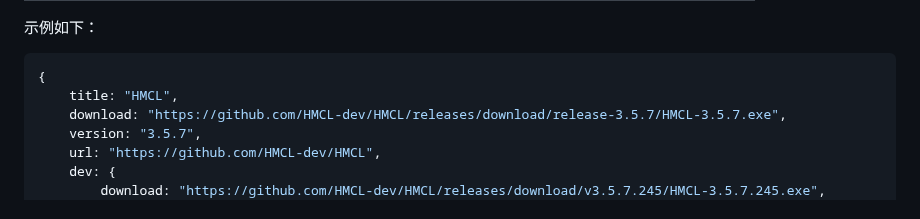
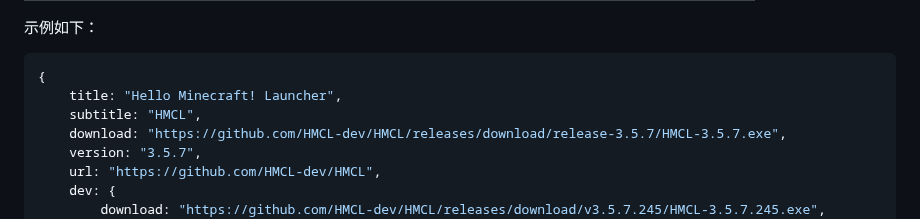
Before and after one commit to teaSummer/MCiSEE, a Markdown page: README.md, the part around the change. GitHub-like rendering.

Commit message:
【预览版】修正示例错误

````diff
--- a/README.md
+++ b/README.md
@@ -61,7 +61,8 @@
 
 ``` js
 {
-    title: "HMCL",
+    title: "Hello Minecraft! Launcher",
+    subtitle: "HMCL",
     download: "https://github.com/HMCL-dev/HMCL/releases/download/release-3.5.7/HMCL-3.5.7.exe",
     version: "3.5.7",
     url: "https://github.com/HMCL-dev/HMCL",
````
